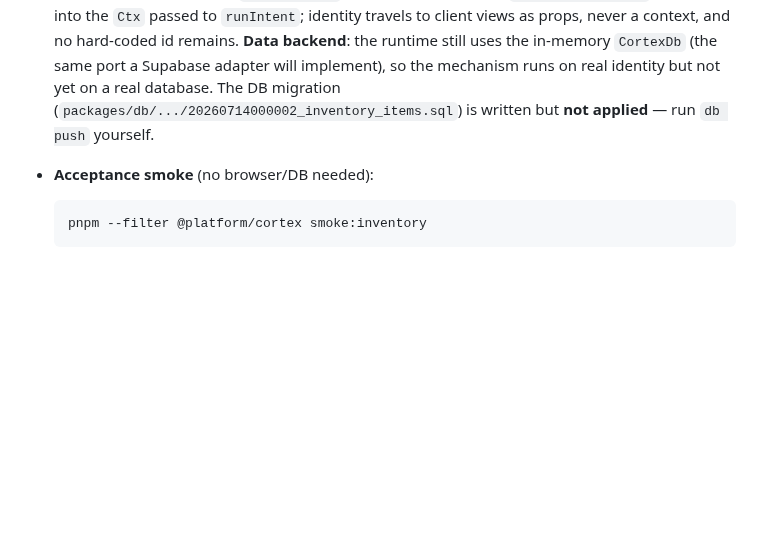
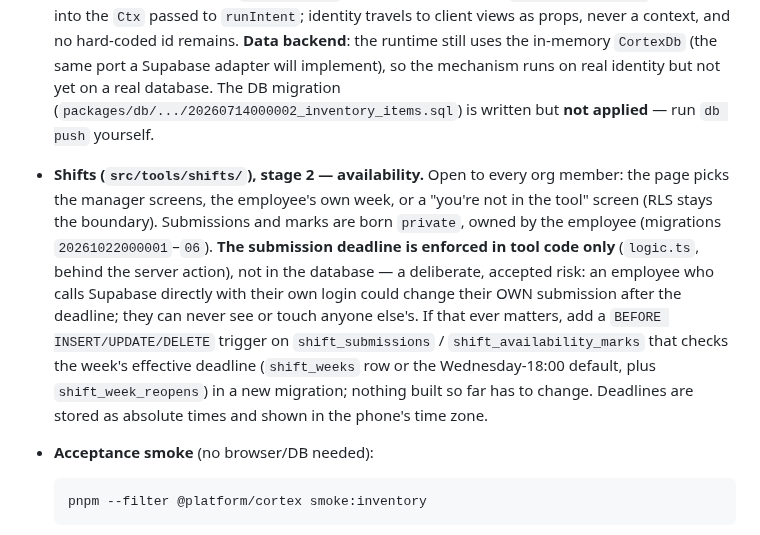
Before and after one commit to Moti-Eli/my_platform, a Markdown page: apps/cortex/README.md, the part around the change. Drawn GitHub-style; blank space fills up the shorter version.

````diff
--- a/apps/cortex/README.md
+++ b/apps/cortex/README.md
@@ -138,6 +138,19 @@ all through `runIntent`, the one door.
   runs on real identity but not yet on a real database. The DB migration
   (`packages/db/.../20260714000002_inventory_items.sql`) is written but **not
   applied** — run `db push` yourself.
+- **Shifts (`src/tools/shifts/`), stage 2 — availability.** Open to every org
+  member: the page picks the manager screens, the employee's own week, or a
+  "you're not in the tool" screen (RLS stays the boundary). Submissions and marks
+  are born `private`, owned by the employee (migrations `20261022000001`–`06`).
+  **The submission deadline is enforced in tool code only** (`logic.ts`, behind the
+  server action), not in the database — a deliberate, accepted risk: an employee
+  who calls Supabase directly with their own login could change their OWN
+  submission after the deadline; they can never see or touch anyone else's. If
+  that ever matters, add a `BEFORE INSERT/UPDATE/DELETE` trigger on
+  `shift_submissions` / `shift_availability_marks` that checks the week's
+  effective deadline (`shift_weeks` row or the Wednesday-18:00 default, plus
+  `shift_week_reopens`) in a new migration; nothing built so far has to change.
+  Deadlines are stored as absolute times and shown in the phone's time zone.
 - **Acceptance smoke** (no browser/DB needed):
 
   ```bash
````
Also changed, not shown: packages/db/README.md (+60 -0 lines).
